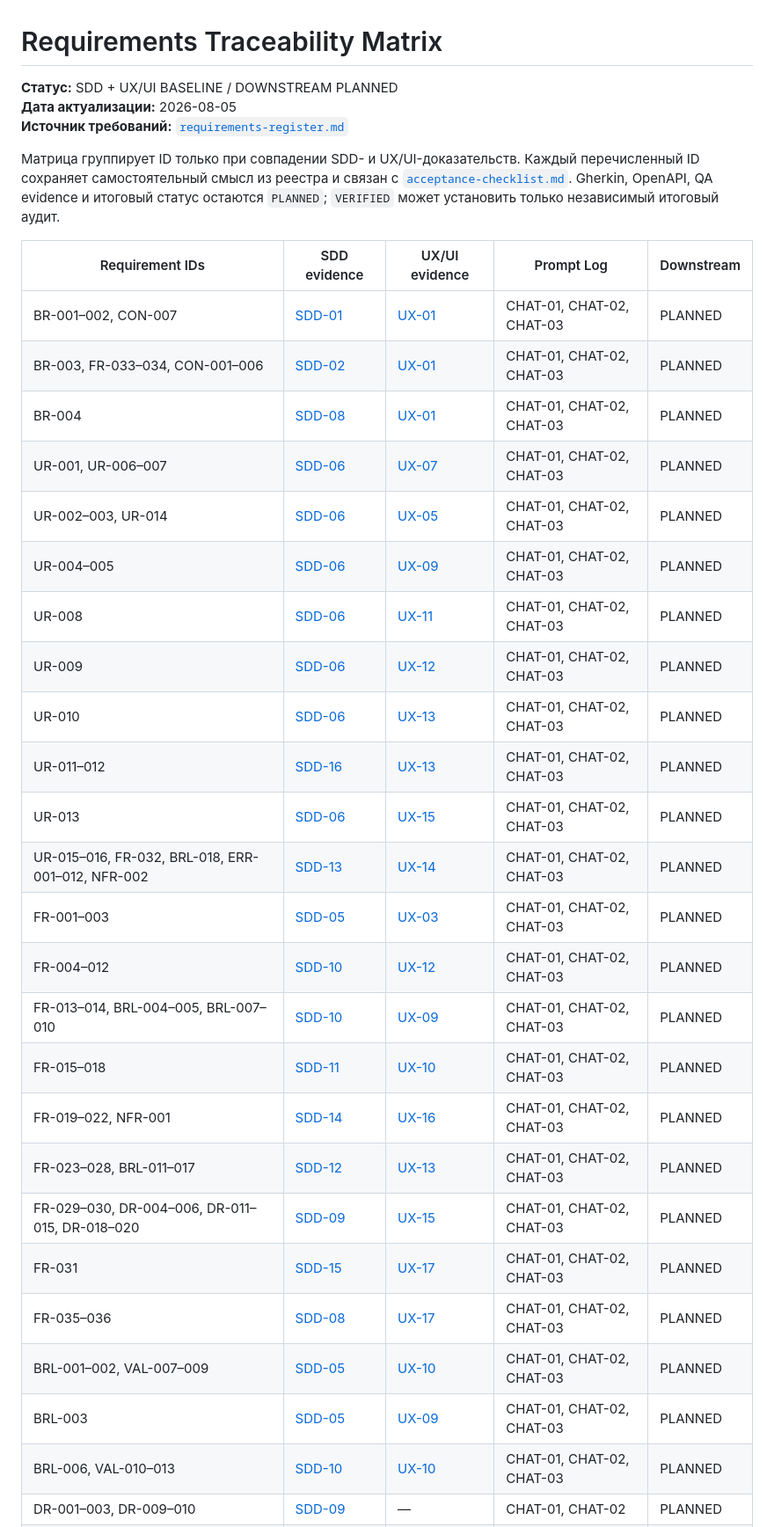
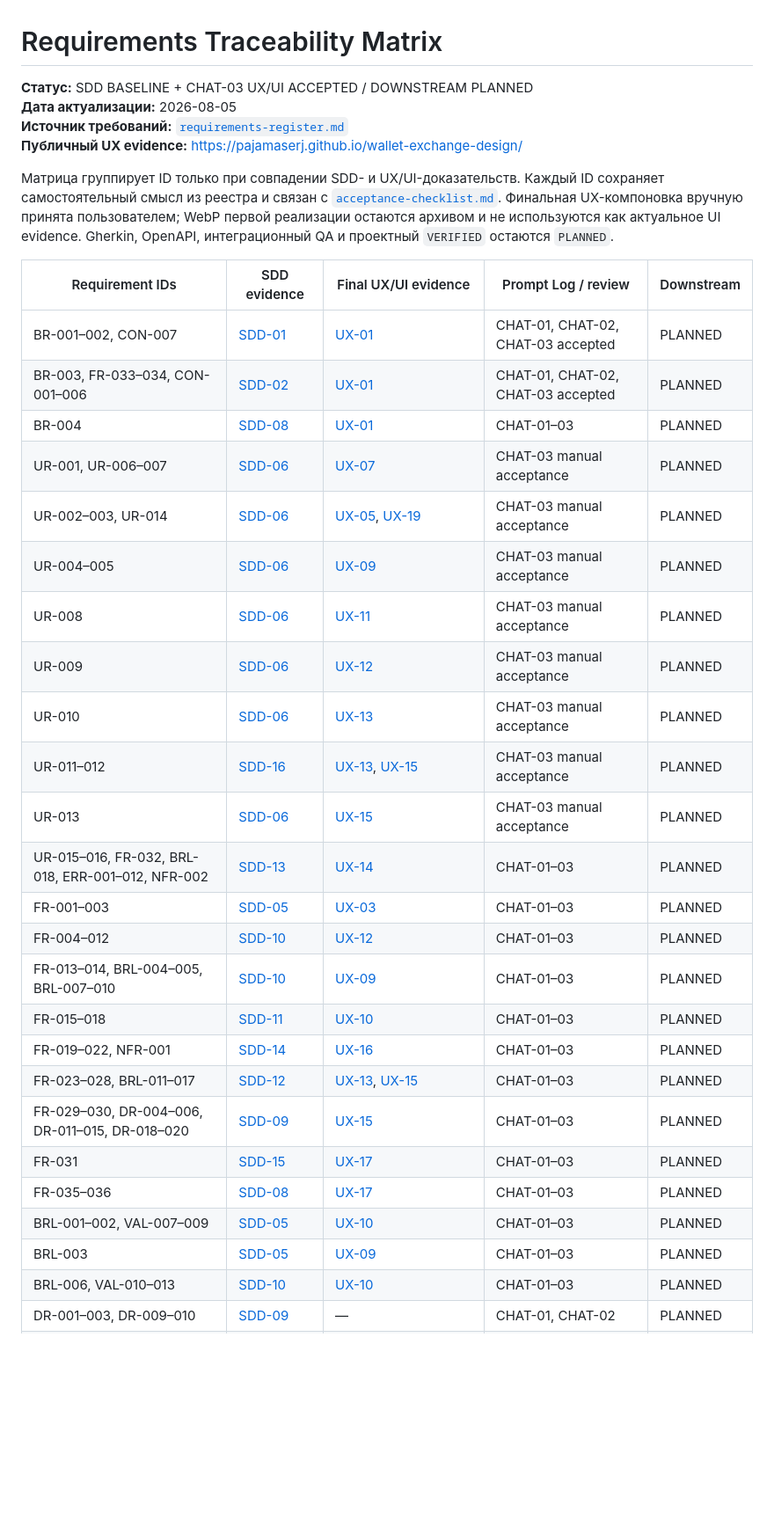
Before and after one commit to PajamaSerj/wallet-exchange-design, a Markdown page: docs/00_governance/traceability-matrix.md, the part around one of its changes. Shown at 88% size. Rendered like a GitHub page; blank space fills up the shorter version.

```diff
--- a/docs/00_governance/traceability-matrix.md
+++ b/docs/00_governance/traceability-matrix.md
@@ -1,35 +1,36 @@
 # Requirements Traceability Matrix
 
-**Статус:** SDD + UX/UI BASELINE / DOWNSTREAM PLANNED
+**Статус:** SDD BASELINE + CHAT-03 UX/UI ACCEPTED / DOWNSTREAM PLANNED
 **Дата актуализации:** 2026-08-05
 **Источник требований:** [`requirements-register.md`](requirements-register.md)
+**Публичный UX evidence:** [https://pajamaserj.github.io/wallet-exchange-design/](https://pajamaserj.github.io/wallet-exchange-design/)
 
-Матрица группирует ID только при совпадении SDD- и UX/UI-доказательств. Каждый перечисленный ID сохраняет самостоятельный смысл из реестра и связан с [`acceptance-checklist.md`](acceptance-checklist.md). Gherkin, OpenAPI, QA evidence и итоговый статус остаются `PLANNED`; `VERIFIED` может установить только независимый итоговый аудит.
+Матрица группирует ID только при совпадении SDD- и UX/UI-доказательств. Каждый ID сохраняет самостоятельный смысл из реестра и связан с [`acceptance-checklist.md`](acceptance-checklist.md). Финальная UX-компоновка вручную принята пользователем; WebP первой реализации остаются архивом и не используются как актуальное UI evidence. Gherkin, OpenAPI, интеграционный QA и проектный `VERIFIED` остаются `PLANNED`.
 
-| Requirement IDs | SDD evidence | UX/UI evidence | Prompt Log | Downstream |
+| Requirement IDs | SDD evidence | Final UX/UI evidence | Prompt Log / review | Downstream |
 |---|---|---|---|---|
-| BR-001–002, CON-007 | [SDD-01] | [UX-01] | CHAT-01, CHAT-02, CHAT-03 | PLANNED |
-| BR-003, FR-033–034, CON-001–006 | [SDD-02] | [UX-01] | CHAT-01, CHAT-02, CHAT-03 | PLANNED |
-| BR-004 | [SDD-08] | [UX-01] | CHAT-01, CHAT-02, CHAT-03 | PLANNED |
-| UR-001, UR-006–007 | [SDD-06] | [UX-07] | CHAT-01, CHAT-02, CHAT-03 | PLANNED |
-| UR-002–003, UR-014 | [SDD-06] | [UX-05] | CHAT-01, CHAT-02, CHAT-03 | PLANNED |
-| UR-004–005 | [SDD-06] | [UX-09] | CHAT-01, CHAT-02, CHAT-03 | PLANNED |
-| UR-008 | [SDD-06] | [UX-11] | CHAT-01, CHAT-02, CHAT-03 | PLANNED |
-| UR-009 | [SDD-06] | [UX-12] | CHAT-01, CHAT-02, CHAT-03 | PLANNED |
-| UR-010 | [SDD-06] | [UX-13] | CHAT-01, CHAT-02, CHAT-03 | PLANNED |
-| UR-011–012 | [SDD-16] | [UX-13] | CHAT-01, CHAT-02, CHAT-03 | PLANNED |
-| UR-013 | [SDD-06] | [UX-15] | CHAT-01, CHAT-02, CHAT-03 | PLANNED |
-| UR-015–016, FR-032, BRL-018, ERR-001–012, NFR-002 | [SDD-13] | [UX-14] | CHAT-01, CHAT-02, CHAT-03 | PLANNED |
-| FR-001–003 | [SDD-05] | [UX-03] | CHAT-01, CHAT-02, CHAT-03 | PLANNED |
-| FR-004–012 | [SDD-10] | [UX-12] | CHAT-01, CHAT-02, CHAT-03 | PLANNED |
-| FR-013–014, BRL-004–005, BRL-007–010 | [SDD-10] | [UX-09] | CHAT-01, CHAT-02, CHAT-03 | PLANNED |
-| FR-015–018 | [SDD-11] | [UX-10] | CHAT-01, CHAT-02, CHAT-03 | PLANNED |
-| FR-019–022, NFR-001 | [SDD-14] | [UX-16] | CHAT-01, CHAT-02, CHAT-03 | PLANNED |
-| FR-023–028, BRL-011–017 | [SDD-12] | [UX-13] | CHAT-01, CHAT-02, CHAT-03 | PLANNED |
-| FR-029–030, DR-004–006, DR-011–015, DR-018–020 | [SDD-09] | [UX-15] | CHAT-01, CHAT-02, CHAT-03 | PLANNED |
-| FR-031 | [SDD-15] | [UX-17] | CHAT-01, CHAT-02, CHAT-03 | PLANNED |
-| FR-035–036 | [SDD-08] | [UX-17] | CHAT-01, CHAT-02, CHAT-03 | PLANNED |
-| BRL-001–002, VAL-007–009 | [SDD-05] | [UX-10] | CHAT-01, CHAT-02, CHAT-03 | PLANNED |
-| BRL-003 | [SDD-05] | [UX-09] | CHAT-01, CHAT-02, CHAT-03 | PLANNED |
-| BRL-006, VAL-010–013 | [SDD-10] | [UX-10] | CHAT-01, CHAT-02, CHAT-03 | PLANNED |
+| BR-001–002, CON-007 | [SDD-01] | [UX-01] | CHAT-01, CHAT-02, CHAT-03 accepted | PLANNED |
+| BR-003, FR-033–034, CON-001–006 | [SDD-02] | [UX-01] | CHAT-01, CHAT-02, CHAT-03 accepted | PLANNED |
+| BR-004 | [SDD-08] | [UX-01] | CHAT-01–03 | PLANNED |
+| UR-001, UR-006–007 | [SDD-06] | [UX-07] | CHAT-03 manual acceptance | PLANNED |
+| UR-002–003, UR-014 | [SDD-06] | [UX-05], [UX-19] | CHAT-03 manual acceptance | PLANNED |
+| UR-004–005 | [SDD-06] | [UX-09] | CHAT-03 manual acceptance | PLANNED |
+| UR-008 | [SDD-06] | [UX-11] | CHAT-03 manual acceptance | PLANNED |
+| UR-009 | [SDD-06] | [UX-12] | CHAT-03 manual acceptance | PLANNED |
+| UR-010 | [SDD-06] | [UX-13] | CHAT-03 manual acceptance | PLANNED |
+| UR-011–012 | [SDD-16] | [UX-13], [UX-15] | CHAT-03 manual acceptance | PLANNED |
+| UR-013 | [SDD-06] | [UX-15] | CHAT-03 manual acceptance | PLANNED |
+| UR-015–016, FR-032, BRL-018, ERR-001–012, NFR-002 | [SDD-13] | [UX-14] | CHAT-01–03 | PLANNED |
+| FR-001–003 | [SDD-05] | [UX-03] | CHAT-01–03 | PLANNED |
+| FR-004–012 | [SDD-10] | [UX-12] | CHAT-01–03 | PLANNED |
+| FR-013–014, BRL-004–005, BRL-007–010 | [SDD-10] | [UX-09] | CHAT-01–03 | PLANNED |
+| FR-015–018 | [SDD-11] | [UX-10] | CHAT-01–03 | PLANNED |
+| FR-019–022, NFR-001 | [SDD-14] | [UX-16] | CHAT-01–03 | PLANNED |
+| FR-023–028, BRL-011–017 | [SDD-12] | [UX-13], [UX-15] | CHAT-01–03 | PLANNED |
+| FR-029–030, DR-004–006, DR-011–015, DR-018–020 | [SDD-09] | [UX-15] | CHAT-01–03 | PLANNED |
+| FR-031 | [SDD-15] | [UX-17] | CHAT-01–03 | PLANNED |
+| FR-035–036 | [SDD-08] | [UX-17] | CHAT-01–03 | PLANNED |
+| BRL-001–002, VAL-007–009 | [SDD-05] | [UX-10] | CHAT-01–03 | PLANNED |
+| BRL-003 | [SDD-05] | [UX-09] | CHAT-01–03 | PLANNED |
+| BRL-006, VAL-010–013 | [SDD-10] | [UX-10] | CHAT-01–03 | PLANNED |
 | DR-001–003, DR-009–010 | [SDD-09] | — | CHAT-01, CHAT-02 | PLANNED |
```
Also changed, not shown: other parts of docs/00_governance/traceability-matrix.md (+42 -24 lines).
